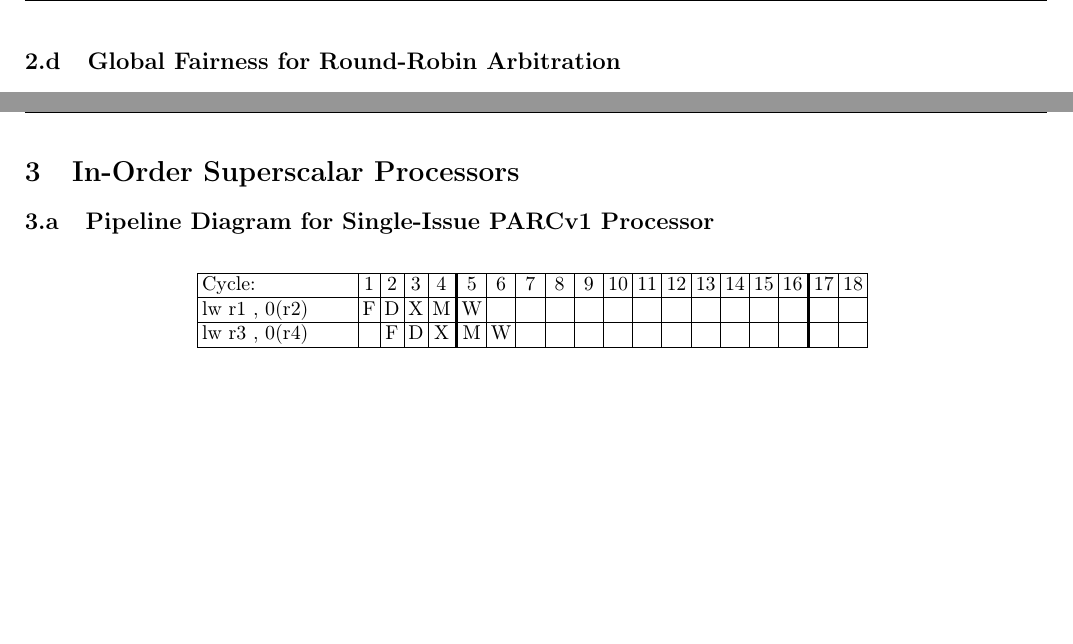
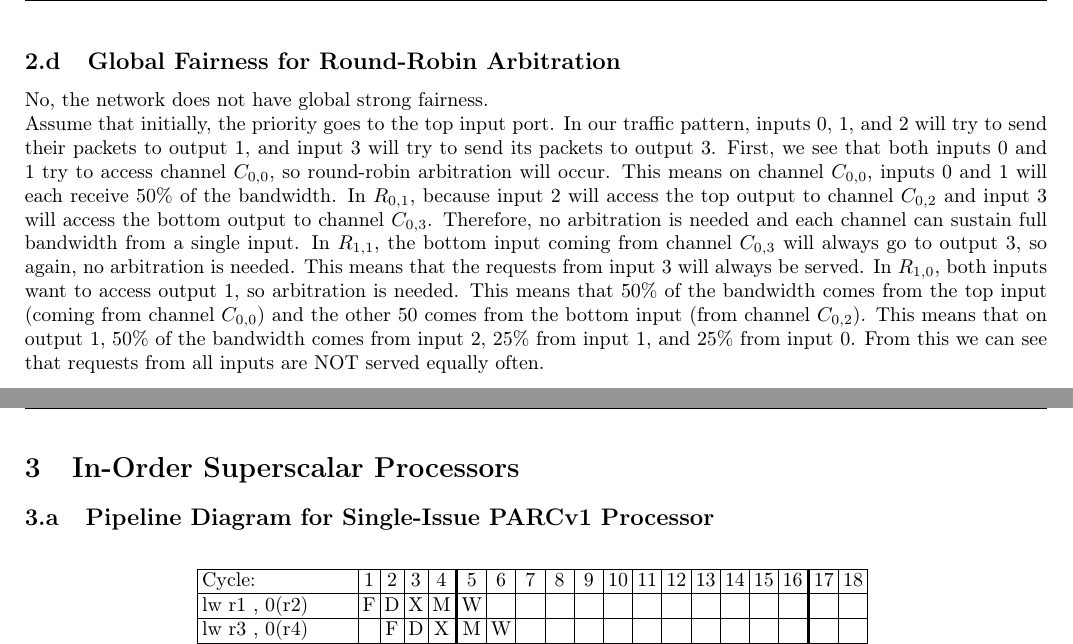
Before and after one commit to timsean/comparch, a LaTeX problem sheet (hw3/pset3.tex): two parts of pages 4 and 5 of 8, joined at a grey line, cut so that both start at the same text, the shorter picture padded with empty space. Compiled offline with pdfLaTeX.

Commit message:
2d complete

```diff
--- a/hw3/pset3.tex
+++ b/hw3/pset3.tex
@@ -209,8 +209,8 @@ pkt3-3 &    &    &    & I  & q  & q  & q  & R0 & R0 & L0 & L1 & R1 & O  \\ \hlin
 There is no steady state. As shown by the pipeline diagram, the number of elements in the $R_{0,1}$ queue continues to increase. This is due to the the $C_{0,3}$ channel not able to sustain the required throughput (2 phits per cycle). This means that packets will need to be stalled in R0 during arbitration and therefore cause future packets to be continuously queued up.
 
 \subsection{Global Fairness for Round-Robin Arbitration}
-
-
+No, the network does not have global strong fairness.\\
+Assume that initially, the priority goes to the top input port. In our traffic pattern, inputs 0, 1, and 2 will try to send their packets to output 1, and input 3 will try to send its packets to output 3. First, we see that both inputs 0 and 1 try to access channel $C_{0,0}$, so round-robin arbitration will occur. This means on channel $C_{0,0}$, inputs 0 and 1 will each receive 50$\%$ of the bandwidth. In $R_{0,1}$, because input 2 will access the top output to channel $C_{0,2}$ and input 3 will access the bottom output to channel $C_{0,3}$. Therefore, no arbitration is needed and each channel can sustain full bandwidth from a single input. In $R_{1,1}$, the bottom input coming from channel $C_{0,3}$ will always go to output 3, so again, no arbitration is needed. This means that the requests from input 3 will always be served. In $R_{1,0}$, both inputs want to access output 1, so arbitration is needed. This means that 50$\%$ of the bandwidth comes from the top input (coming from channel $C_{0,0}$) and the other 50 comes from the bottom input (from channel $C_{0,2}$). This means that on output 1, 50$\%$ of the bandwidth comes from input 2, 25$\%$ from input 1, and 25$\%$ from input 0. From this we can see that requests from all inputs are NOT served equally often.
 \cleardoublepage
 \section{In-Order Superscalar Processors}
 
```
Also changed, not shown: hw3/pset3.pdf, 2 other files.
